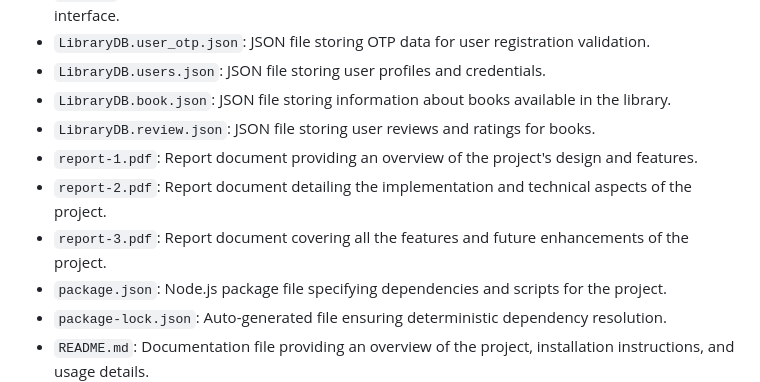
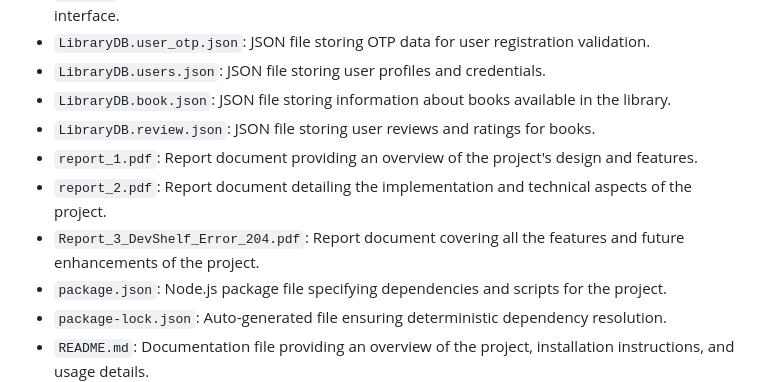
Before and after one commit to NoInk02/Error_204_DevShelf, a Markdown page: README.md, the part around the change. Drawn GitHub-style.

```diff
--- a/README.md
+++ b/README.md
@@ -12,9 +12,9 @@ Welcome to our Library Management System (LMS), a comprehensive platform designe
 - `LibraryDB.users.json`: JSON file storing user profiles and credentials.
 - `LibraryDB.book.json`: JSON file storing information about books available in the library.
 - `LibraryDB.review.json`: JSON file storing user reviews and ratings for books.
-- `report-1.pdf`: Report document providing an overview of the project's design and features.
-- `report-2.pdf`: Report document detailing the implementation and technical aspects of the project.
-- `report-3.pdf`: Report document covering all the features and future enhancements of the project.
+- `report_1.pdf`: Report document providing an overview of the project's design and features.
+- `report_2.pdf`: Report document detailing the implementation and technical aspects of the project.
+- `Report_3_DevShelf_Error_204.pdf`: Report document covering all the features and future enhancements of the project.
 - `package.json`: Node.js package file specifying dependencies and scripts for the project.
 - `package-lock.json`: Auto-generated file ensuring deterministic dependency resolution.
 - `README.md`: Documentation file providing an overview of the project, installation instructions, and usage details.
```
